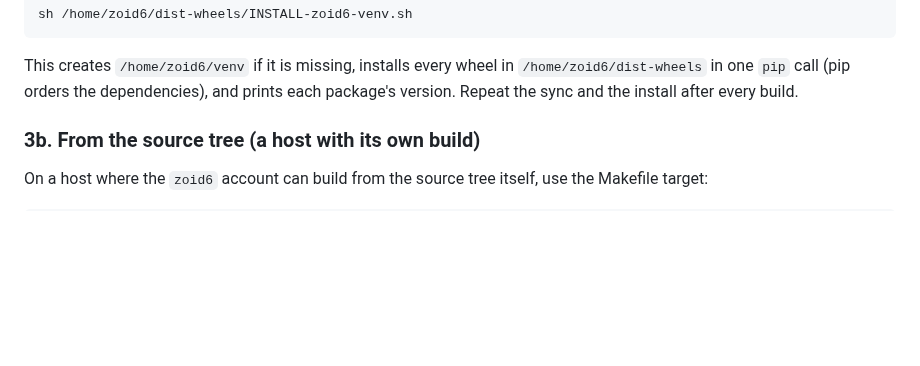
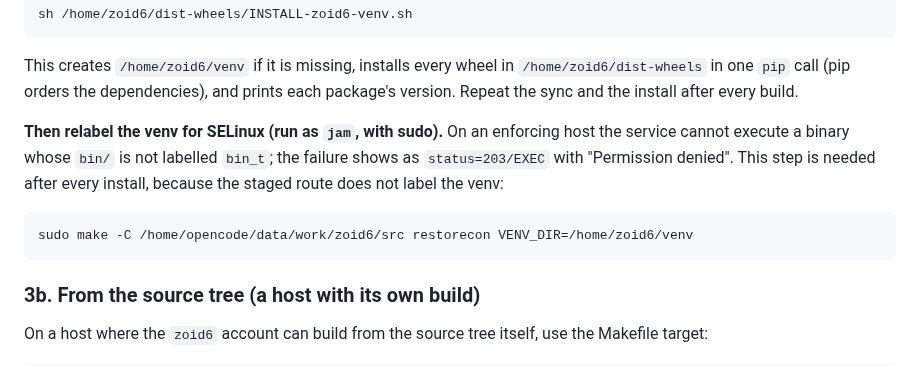
Before and after one commit to jonez734/zoid6, a Markdown page: handbook/INSTALL.md, the part around the change. Drawn GitHub-style; blank space fills up the shorter version.

Commit message:
docs(zoid6): the staged-wheel install needs an SELinux relabel of the venv
On an enforcing host the venv's bin/ must be labelled bin_t or systemd cannot execute the
daemon (status 203/EXEC, Permission denied). The staged route does not label it, so the
blurb now says to run the restorecon target after each install.

````diff
--- a/handbook/INSTALL.md
+++ b/handbook/INSTALL.md
@@ -70,6 +70,15 @@ sh /home/zoid6/dist-wheels/INSTALL-zoid6-venv.sh
 This creates `/home/zoid6/venv` if it is missing, installs every wheel in `/home/zoid6/dist-wheels` in
 one `pip` call (pip orders the dependencies), and prints each package's version. Repeat the sync and
 the install after every build.
+
+**Then relabel the venv for SELinux (run as `jam`, with sudo).** On an enforcing host the service
+cannot execute a binary whose `bin/` is not labelled `bin_t`; the failure shows as `status=203/EXEC`
+with "Permission denied". This step is needed after every install, because the staged route does not
+label the venv:
+
+```
+sudo make -C /home/opencode/data/work/zoid6/src restorecon VENV_DIR=/home/zoid6/venv
+```
 
 ### 3b. From the source tree (a host with its own build)
 
````
